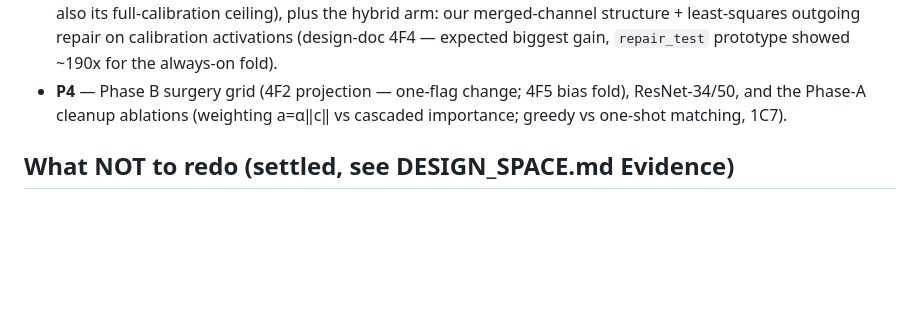
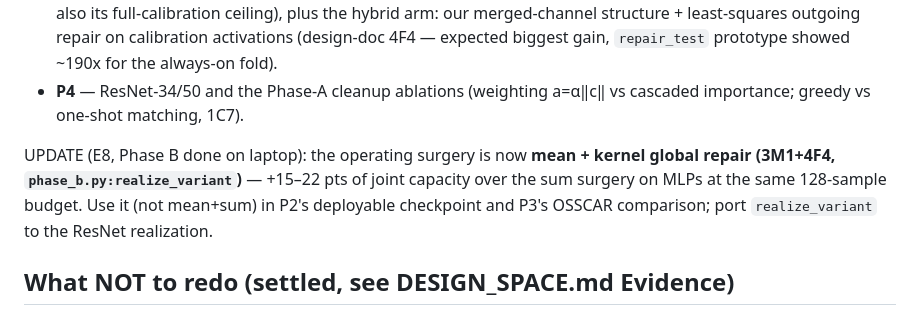
Before and after one commit to amirika20/pruning, a Markdown page: studies/CLUSTER_HANDOFF.md, the part around the change. Drawn GitHub-style; blank space fills up the shorter version.

Commit message:
Cluster handoff: E8 makes mean+global the operating surgery for P2/P3
Co-Authored-By: Claude Fable 5 <noreply@anthropic.com>

```diff
--- a/studies/CLUSTER_HANDOFF.md
+++ b/studies/CLUSTER_HANDOFF.md
@@ -121,9 +121,14 @@ are sub-second per sweep; per-step full-model accuracy evals dominate.
   the hybrid arm: our merged-channel structure + least-squares outgoing
   repair on calibration activations (design-doc 4F4 — expected biggest gain,
   `repair_test` prototype showed ~190x for the always-on fold).
-- **P4** — Phase B surgery grid (4F2 projection — one-flag change; 4F5 bias
-  fold), ResNet-34/50, and the Phase-A cleanup ablations (weighting
+- **P4** — ResNet-34/50 and the Phase-A cleanup ablations (weighting
   a=α‖c‖ vs cascaded importance; greedy vs one-shot matching, 1C7).
+
+UPDATE (E8, Phase B done on laptop): the operating surgery is now
+**mean + kernel global repair (3M1+4F4, `phase_b.py:realize_variant`)** —
++15–22 pts of joint capacity over the sum surgery on MLPs at the same
+128-sample budget. Use it (not mean+sum) in P2's deployable checkpoint and
+P3's OSSCAR comparison; port `realize_variant` to the ResNet realization.
 
 ## What NOT to redo (settled, see DESIGN_SPACE.md Evidence)
 
```
